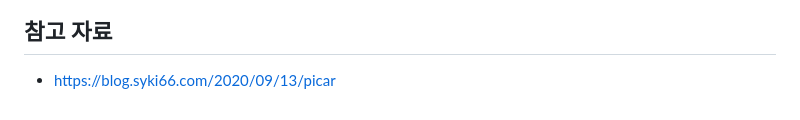
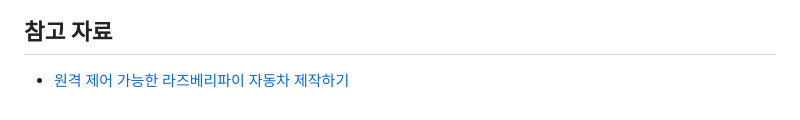
Before and after one commit to syki66/petcar-app, a Markdown page: README.md, the part around the change. Rendered like a GitHub page.

```diff
--- a/README.md
+++ b/README.md
@@ -87,4 +87,4 @@ expo start --tunnel
 
 ## 참고 자료
 
-- https://blog.syki66.com/2020/09/13/picar
+- [원격 제어 가능한 라즈베리파이 자동차 제작하기](https://blog.syki66.com/2020/10/08/picar)
```
